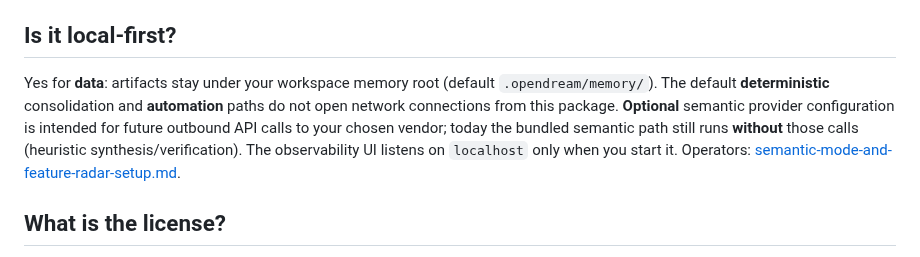
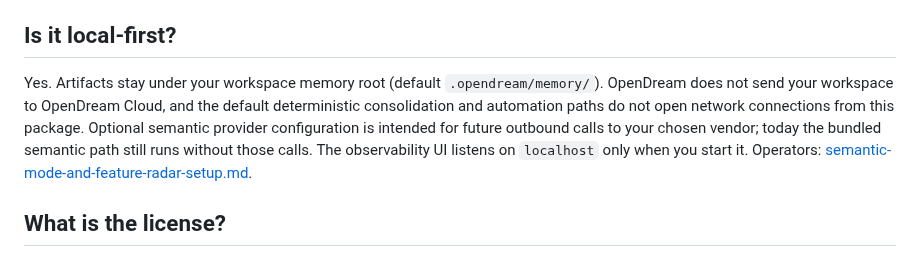
Before and after one commit to pylit-ai/opendream, a Markdown page: docs/FAQ.md, the part around one of its changes. Rendered like a GitHub page.

```diff
--- a/docs/FAQ.md
+++ b/docs/FAQ.md
@@ -28,7 +88,14 @@ systems. Scorecards are limited to OpenDream's own fixture-driven evidence.
 
 ## Is it local-first?
 
-Yes for **data**: artifacts stay under your workspace memory root (default `.opendream/memory/`). The default **deterministic** consolidation and **automation** paths do not open network connections from this package. **Optional** semantic provider configuration is intended for future outbound API calls to your chosen vendor; today the bundled semantic path still runs **without** those calls (heuristic synthesis/verification). The observability UI listens on `localhost` only when you start it. Operators: [semantic-mode-and-feature-radar-setup.md](automation/semantic-mode-and-feature-radar-setup.md).
+Yes. Artifacts stay under your workspace memory root (default
+`.opendream/memory/`). OpenDream does not send your workspace to OpenDream
+Cloud, and the default deterministic consolidation and automation paths do not
+open network connections from this package. Optional semantic provider
+configuration is intended for future outbound calls to your chosen vendor;
+today the bundled semantic path still runs without those calls. The
+observability UI listens on `localhost` only when you start it. Operators:
+[semantic-mode-and-feature-radar-setup.md](automation/semantic-mode-and-feature-radar-setup.md).
 
 ## What is the license?
 
```
Also changed, not shown: other parts of docs/FAQ.md (+60 -0 lines), README.md (+13 -0 lines), docs/security-local-first.md (+3 -0 lines), docs/assets/proof/context-shaped-implementation.png (added), docs/assets/proof/duplicate-work-prevention.png (added), docs/assets/proof/prior-memory-recovery.png (added).
